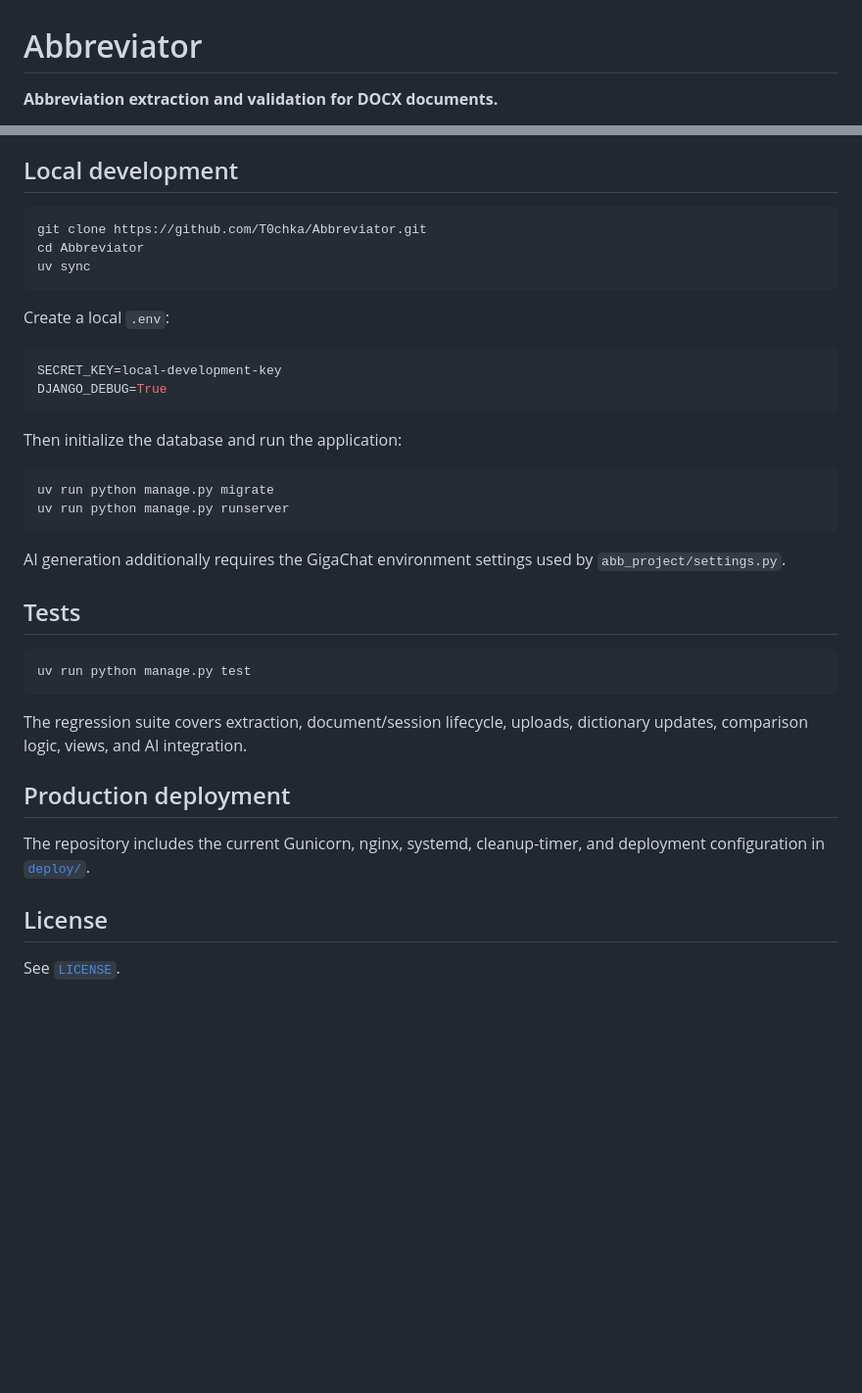
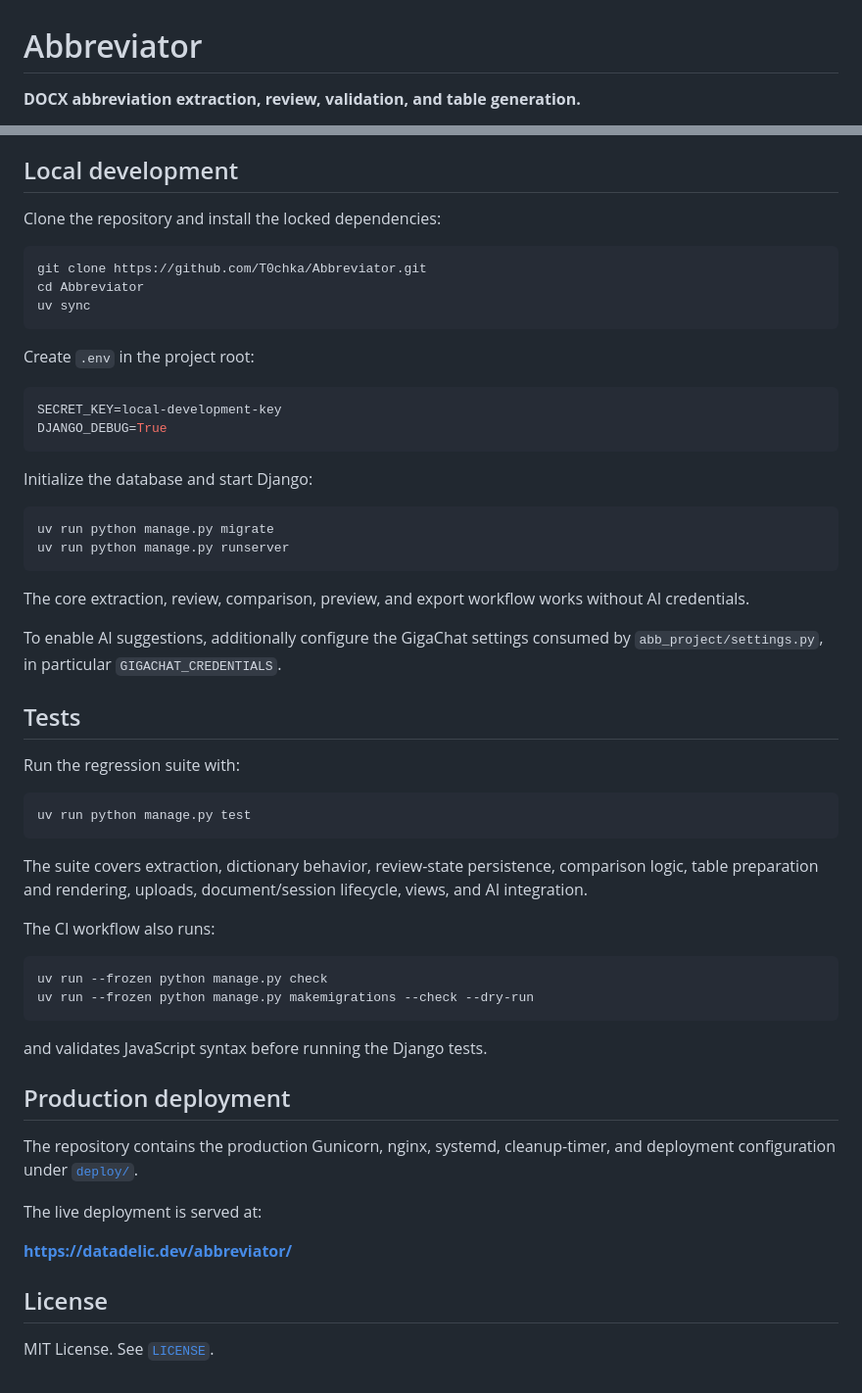
Before and after one commit to T0chka/Abbreviator, a Markdown page: README.md, 2 parts joined by grey strips. Shown at 98% size. Drawn GitHub-style; blank space fills up the shorter version.

````diff
--- a/README.md
+++ b/README.md
@@ -1,4 +1,4 @@
 # Abbreviator
 
-**Abbreviation extraction and validation for DOCX documents.**
+**DOCX abbreviation extraction, review, validation, and table generation.**
 
@@ -39,5 +75,7 @@ Application logic is separated into focused services for abbreviation handling,
 
 ## Local development
+
+Clone the repository and install the locked dependencies:
 
 ```bash
 git clone https://github.com/T0chka/Abbreviator.git
@@ -45,34 +83,51 @@ cd Abbreviator
 uv sync
 ```
 
-Create a local `.env`:
+Create `.env` in the project root:
 
 ```env
 SECRET_KEY=local-development-key
 DJANGO_DEBUG=True
 ```
 
-Then initialize the database and run the application:
+Initialize the database and start Django:
 
 ```bash
 uv run python manage.py migrate
 uv run python manage.py runserver
 ```
 
-AI generation additionally requires the GigaChat environment settings used by `abb_project/settings.py`.
+The core extraction, review, comparison, preview, and export workflow works without AI credentials.
+
+To enable AI suggestions, additionally configure the GigaChat settings consumed by `abb_project/settings.py`, in particular `GIGACHAT_CREDENTIALS`.
 
 ## Tests
+
+Run the regression suite with:
 
 ```bash
 uv run python manage.py test
 ```
 
-The regression suite covers extraction, document/session lifecycle, uploads, dictionary updates, comparison logic, views, and AI integration.
+The suite covers extraction, dictionary behavior, review-state persistence, comparison logic, table preparation and rendering, uploads, document/session lifecycle, views, and AI integration.
+
+The CI workflow also runs:
+
+```bash
+uv run --frozen python manage.py check
+uv run --frozen python manage.py makemigrations --check --dry-run
+```
+
+and validates JavaScript syntax before running the Django tests.
 
 ## Production deployment
 
-The repository includes the current Gunicorn, nginx, systemd, cleanup-timer, and deployment configuration in [`deploy/`](deploy/README.md).
+The repository contains the production Gunicorn, nginx, systemd, cleanup-timer, and deployment configuration under [`deploy/`](deploy/README.md).
+
+The live deployment is served at:
+
+**https://datadelic.dev/abbreviator/**
 
 ## License
 
-See [`LICENSE`](LICENSE).
+MIT License. See [`LICENSE`](LICENSE).
````
Also changed, not shown: other parts of README.md (+56 -20 lines).
